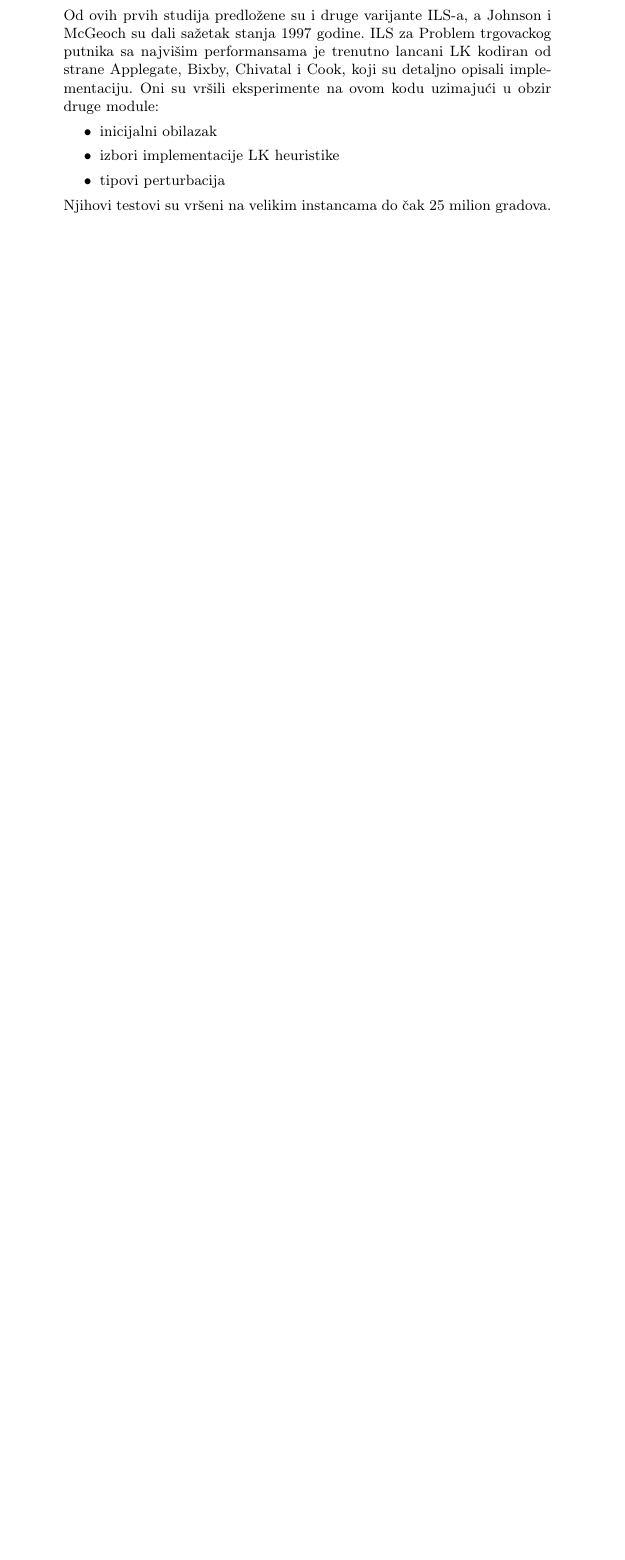
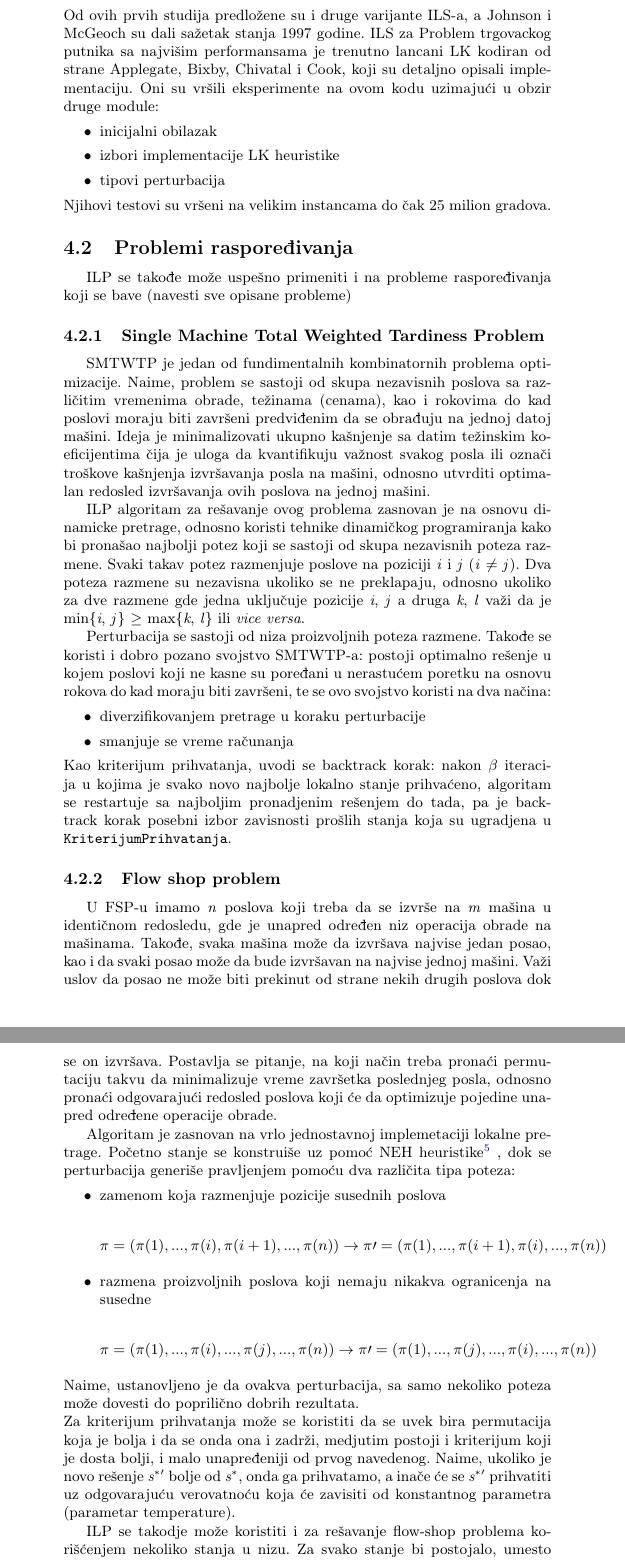
Before and after one commit to bambalic/Iterativna-lokalna-pretraga, a LaTeX document (09_IterativnaLokalnaPretraga_Vostic_Perisic_Krizan_Janosevic.tex): part of page 6 of 6 before the commit and two parts of pages 6 and 7 of 7 after it, the two joined at a grey line, cut so that both start at the same text, the shorter picture padded with empty space. Compiled offline with pdfLaTeX.

Commit message:
druga primena
nedovrsena

```diff
--- a/09_IterativnaLokalnaPretraga_Vostic_Perisic_Krizan_Janosevic.tex
+++ b/09_IterativnaLokalnaPretraga_Vostic_Perisic_Krizan_Janosevic.tex
@@ -3,6 +3,7 @@
 
 \usepackage{color}
 \usepackage{url}
+\usepackage{amsmath}
 \usepackage[T2A]{fontenc} % enable Cyrillic fonts
 \usepackage[utf8]{inputenc} % make weird characters work
 \usepackage{graphicx}
@@ -276,6 +277,58 @@ Njihovi testovi su vršeni na velikim instancama do čak 25 milion gradova.
 % autor: Andjela Krizan
 %%%%%%%%%%%%%%%%%%%%%%%%%%%%%%%%%%%%%%%%%%%%%%%%%%%%%%%%%%%%%%%%%%%%%%%%%%%%%%%%%%%%%%%%%%%%%%%%%%%%%%%%%%%%%%%%%
 %%%%%%%%%%%%%%%%%%%%%%%%%%%%%%%%%%%%%%%%%%%%%%%%%%%%%%%%%%%%%%%%%%%%%%%%%%%%%%%%%%%%%%%%%%%%%%%%%%%%%%%%%%%%%%%%%
+
+
+
+%%%%%%%%%%%%%%%%%%%%%%%%%%%%%%%%%%%%%%%%%%%%%%%%%%%%%%%%%%%%%%%%%%%%%%%%%%%%%%%%%%%%%%%%%%%%%%%%%%%%%%%%%%%%%%%%%
+%%%%%%%%%%%%%%%%%%%%%%%%%%%%%%%%%%%%%%%%%%%%%%%%%%%%%%%%%%%%%%%%%%%%%%%%%%%%%%%%%%%%%%%%%%%%%%%%%%%%%%%%%%%%%%%%%
+% Pocetak dela (za menjanje pitati autora ovog dela)
+% autor: Aleksa Voštić
+%%%%%%%%%%%%%%%%%%%%%%%%%%%%%%%%%%%%%%%%%%%%%%%%%%%%%%%%%%%%%%%%%%%%%%%%%%%%%%%%%%%%%%%%%%%%%%%%%%%%%%%%%%%%%%%%%
+%%%%%%%%%%%%%%%%%%%%%%%%%%%%%%%%%%%%%%%%%%%%%%%%%%%%%%%%%%%%%%%%%%%%%%%%%%%%%%%%%%%%%%%%%%%%%%%%%%%%%%%%%%%%%%%%%
+\subsection{Problemi raspoređivanja}
+ILP se takođe može uspešno primeniti i na probleme raspoređivanja koji se bave (navesti sve opisane probleme)
+\subsubsection{Single Machine Total Weighted Tardiness Problem}
+SMTWTP je jedan od fundimentalnih kombinatornih problema optimizacije. Naime, problem se sastoji od skupa nezavisnih poslova sa različitim vremenima obrade, težinama (cenama), kao i rokovima do kad poslovi moraju biti završeni predviđenim da se obrađuju na jednoj datoj mašini. Ideja je minimalizovati ukupno kašnjenje sa datim težinskim koeficijentima čija je uloga da kvantifikuju važnost svakog posla ili označi troškove kašnjenja izvršavanja posla na mašini, odnosno utvrditi optimalan redosled izvršavanja ovih poslova na jednoj mašini.
+
+
+ILP algoritam za rešavanje ovog problema zasnovan je na osnovu dinamicke pretrage, odnosno koristi tehnike dinamičkog programiranja kako bi pronašao najbolji potez koji se sastoji od skupa nezavisnih poteza razmene. Svaki takav potez razmenjuje poslove na poziciji \textit{i} i \textit{j} (\textit{i} $\ne$ \textit{j}). Dva poteza razmene su nezavisna ukoliko se ne preklapaju, odnosno ukoliko za dve razmene gde jedna uključuje pozicije \textit{i}, \textit{j} a druga \textit{k}, \textit{l} važi da je\linebreak min\{\textit{i}, \textit{j}\} $\geq$ max\{\textit{k}, \textit{l}\} ili \textit{vice versa}.
+
+Perturbacija se sastoji od niza proizvoljnih poteza razmene. Takođe se koristi i dobro pozano svojstvo SMTWTP-a: postoji optimalno rešenje u kojem poslovi koji ne kasne su poređani u nerastućem poretku na osnovu rokova do kad moraju biti završeni, te se ovo svojstvo koristi na dva načina:
+\begin{itemize}
+  \item diverzifikovanjem pretrage u koraku perturbacije
+  \item smanjuje se vreme računanja
+\end{itemize}
+Kao kriterijum prihvatanja, uvodi se backtrack korak: nakon $\beta$ iteracija u kojima je svako novo najbolje lokalno stanje prihvaćeno, algoritam se restartuje sa najboljim pronadjenim rešenjem do tada, pa je backtrack korak posebni izbor zavisnosti prošlih stanja koja su ugradjena u \kriterijum.
+\subsubsection{Flow shop problem}
+U FSP-u imamo \textit{n} poslova koji treba da se izvrše na \textit{m} mašina u identičnom redosledu, gde je unapred određen niz operacija obrade na mašinama. Takođe, svaka mašina može da izvršava najvise jedan posao, kao i da svaki posao može da bude izvršavan na najvise jednoj mašini. Važi uslov da posao ne može biti prekinut od strane nekih drugih poslova dok se on izvršava.  Postavlja se pitanje, na koji način treba pronaći permutaciju takvu da minimalizuje
+vreme završetka poslednjeg posla, odnosno pronaći odgovarajući redosled poslova koji će da optimizuje pojedine unapred određene operacije obrade.
+
+Algoritam je zasnovan na vrlo jednostavnoj implemetaciji lokalne pretrage. Početno stanje se konstruiše uz pomoć NEH heuristike\footnote{Jedna od najboljih heuristika za određivanje početnih stanja, za razliku od nasumičnog izbora, ona prioritet daje poslu sa najvećom sumom vremena izvršavanja }
+, dok se perturbacija generiše pravljenjem pomoću dva različita tipa poteza:
+\begin{itemize}
+  \item zamenom koja razmenjuje pozicije susednih poslova \\
+	\begin{gather*}
+	 \pi = (\pi(1),..., \pi(i), \pi(i+1),..., \pi(n)) \rightarrow \pi\prime =  ( \pi(1),...,  \pi(i+1),  \pi(i),...,  \pi(n))
+	\end{gather*}
+  \item razmena proizvoljnih poslova koji nemaju nikakva ogranicenja na susedne \\
+	\begin{gather*}
+	 \pi = (\pi(1),..., \pi(i),..., \pi(j),..., \pi(n)) \rightarrow \pi\prime =  ( \pi(1),...,  \pi(j),...,  \pi(i),...,  \pi(n))
+	\end{gather*}
+\end{itemize}
+Naime, ustanovljeno je da ovakva perturbacija, sa samo nekoliko poteza može dovesti do poprilično dobrih rezultata. \\
+Za kriterijum prihvatanja može se koristiti da se uvek bira permutacija koja je bolja i da se onda ona i zadrži, medjutim postoji i kriterijum koji je dosta bolji, i malo unapređeniji od prvog navedenog. Naime, ukoliko je novo rešenje $\textit{s}^{*\prime}$ bolje od \sstar{}, onda ga prihvatamo, a inače će se $\textit{s}^{*\prime}$ prihvatiti uz odgovarajuću verovatnoću
+koja će zavisiti od konstantnog parametra  (parametar temperature).
+
+ILP se takodje može koristiti i za rešavanje flow-shop problema korišćenjem nekoliko stanja u nizu. Za svako stanje bi postojalo, umesto samo jedne mašine, sada više grupa identičnih mašina. Njihova metaheuristika bi imala dve faze koje se ponavljaju iterativno. U prvoj fazi bi se operacije dodelile mašinama i početno stanje bi se konstruisalo. U drugoj fazi bi se koristio ILP kako bi se pronašao bolji raspored za svaku mašinu u svakom stanju modifikovanjem niza operacija svake od mašina. Proces bi se ponavljao sve dok se zadovoljavajuće rešenje ne dobije.
+\subsubsection{Job shop scheduling}
+\#TODO
+%%%%%%%%%%%%%%%%%%%%%%%%%%%%%%%%%%%%%%%%%%%%%%%%%%%%%%%%%%%%%%%%%%%%%%%%%%%%%%%%%%%%%%%%%%%%%%%%%%%%%%%%%%%%%%%%%
+%%%%%%%%%%%%%%%%%%%%%%%%%%%%%%%%%%%%%%%%%%%%%%%%%%%%%%%%%%%%%%%%%%%%%%%%%%%%%%%%%%%%%%%%%%%%%%%%%%%%%%%%%%%%%%%%%
+% Kraj dela (za menjanje pitati autora ovog dela)
+% autor: Aleksa Voštić
+%%%%%%%%%%%%%%%%%%%%%%%%%%%%%%%%%%%%%%%%%%%%%%%%%%%%%%%%%%%%%%%%%%%%%%%%%%%%%%%%%%%%%%%%%%%%%%%%%%%%%%%%%%%%%%%%%
+%%%%%%%%%%%%%%%%%%%%%%%%%%%%%%%%%%%%%%%%%%%%%%%%%%%%%%%%%%%%%%%%%%%%%%%%%%%%%%%%%%%%%%%%%%%%%%%%%%%%%%%%%%%%%%%%%
 \section{Zaključak}
 \label{sec:zakljucak}
 
```
Also changed, not shown: 09_IterativnaLokalnaPretraga_Vostic_Perisic_Krizan_Janosevic.tex (2 more changed lines).
